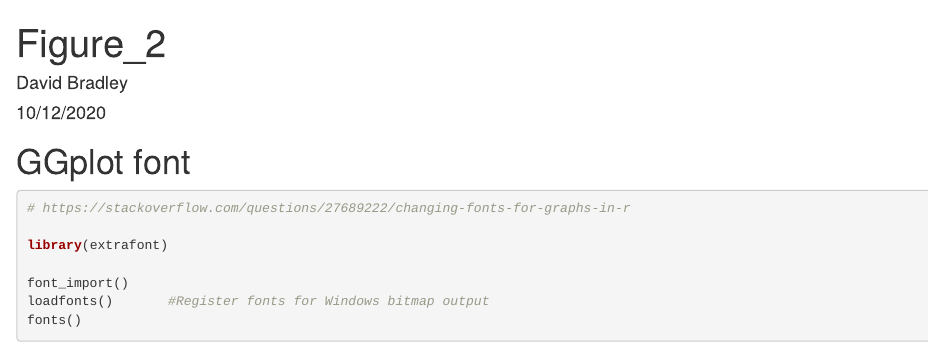
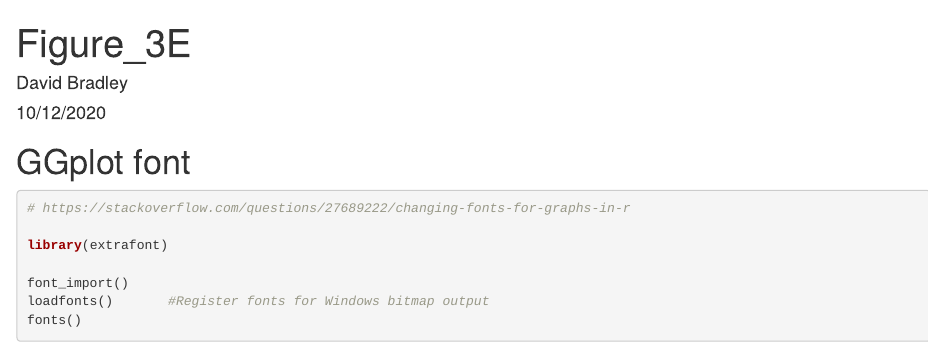
Before and after one commit to Landrylab/Bradley_2023_CK2, an R Markdown document (Figure_3/Figure_3E_github.Rmd): the page in a window 1100 px wide, from its top. Rendered offline with R 4.5, knitr and Pandoc, with nearby package versions; some code elsewhere in the file could not run offline; common packages that the code uses without loading them are loaded.

Commit message:
Update Figure_3E_github.Rmd

```diff
--- a/Figure_3/Figure_3E_github.Rmd
+++ b/Figure_3/Figure_3E_github.Rmd
@@ -1,5 +1,5 @@
 ---
-title: "Figure_2"
+title: "Figure_3E"
 author: "David Bradley"
 date: "10/12/2020"
 output: html_document
```
